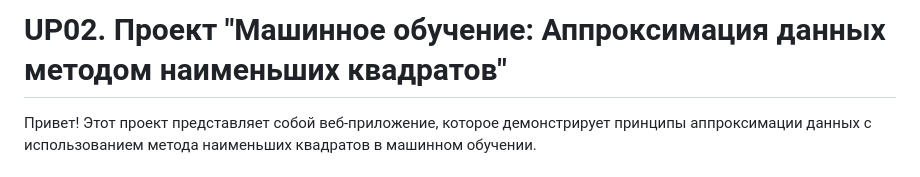
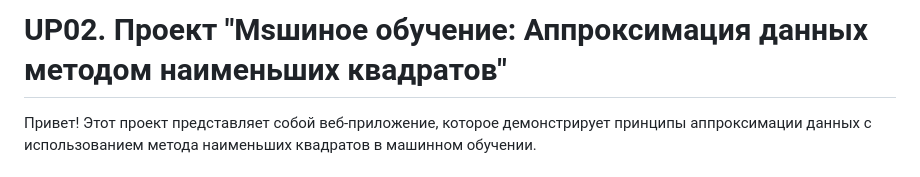
Before and after one commit to MSilkovich/UP02, a Markdown page: README.md, the part around the change. Rendered like a GitHub page.

```diff
--- a/README.md
+++ b/README.md
@@ -1,5 +1,5 @@
 
-# UP02. Проект "Машинное обучение: Аппроксимация данных методом наименьших квадратов"
+# UP02. Проект "Мsшиное обучение: Аппроксимация данных методом наименьших квадратов"
 Привет! Этот проект представляет собой веб-приложение, которое демонстрирует принципы аппроксимации данных с использованием метода наименьших квадратов в машинном обучении.
 
 # Содержание
```
